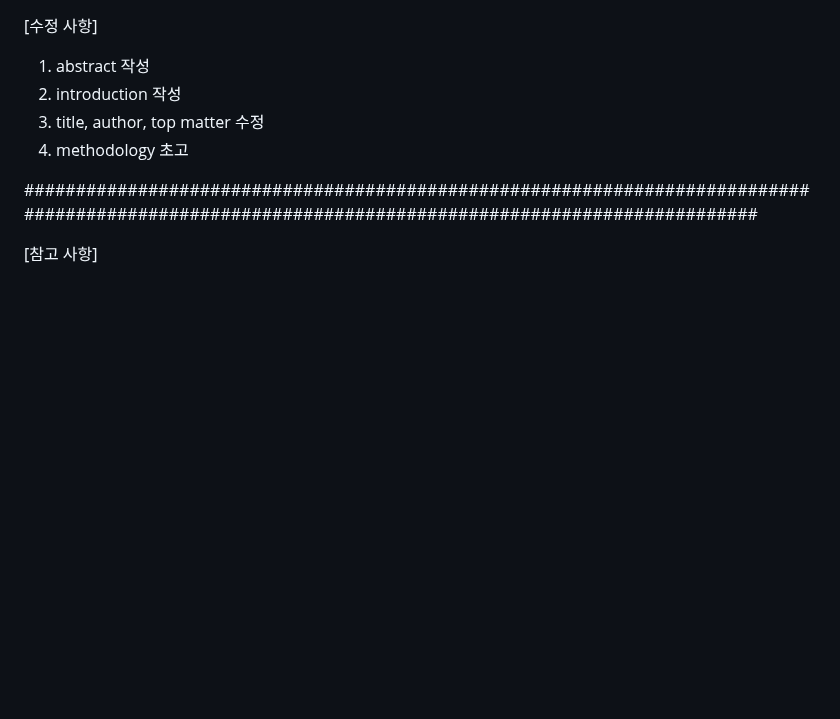
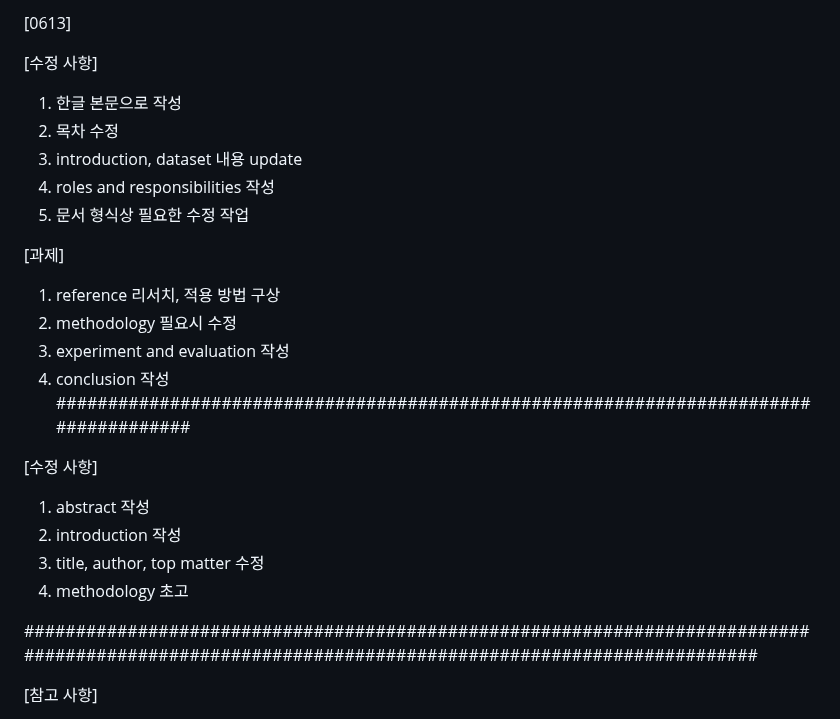
Before and after one commit to hyeomeo/20251R0136COSE47101, a Markdown page: latex-docs/README.md, the part around the change. Rendered like a GitHub page; blank space fills up the shorter version.

```diff
--- a/latex-docs/README.md
+++ b/latex-docs/README.md
@@ -1,3 +1,19 @@
+[0613]
+
+[수정 사항]
+1. 한글 본문으로 작성
+2. 목차 수정
+3. introduction, dataset 내용 update
+4. roles and responsibilities 작성
+5. 문서 형식상 필요한 수정 작업
+
+[과제]
+1. reference 리서치, 적용 방법 구상
+2. methodology 필요시 수정
+3. experiment and evaluation 작성
+4. conclusion 작성
+######################################################################################
+
 [수정 사항]
 1. abstract 작성
 2. introduction 작성
```
